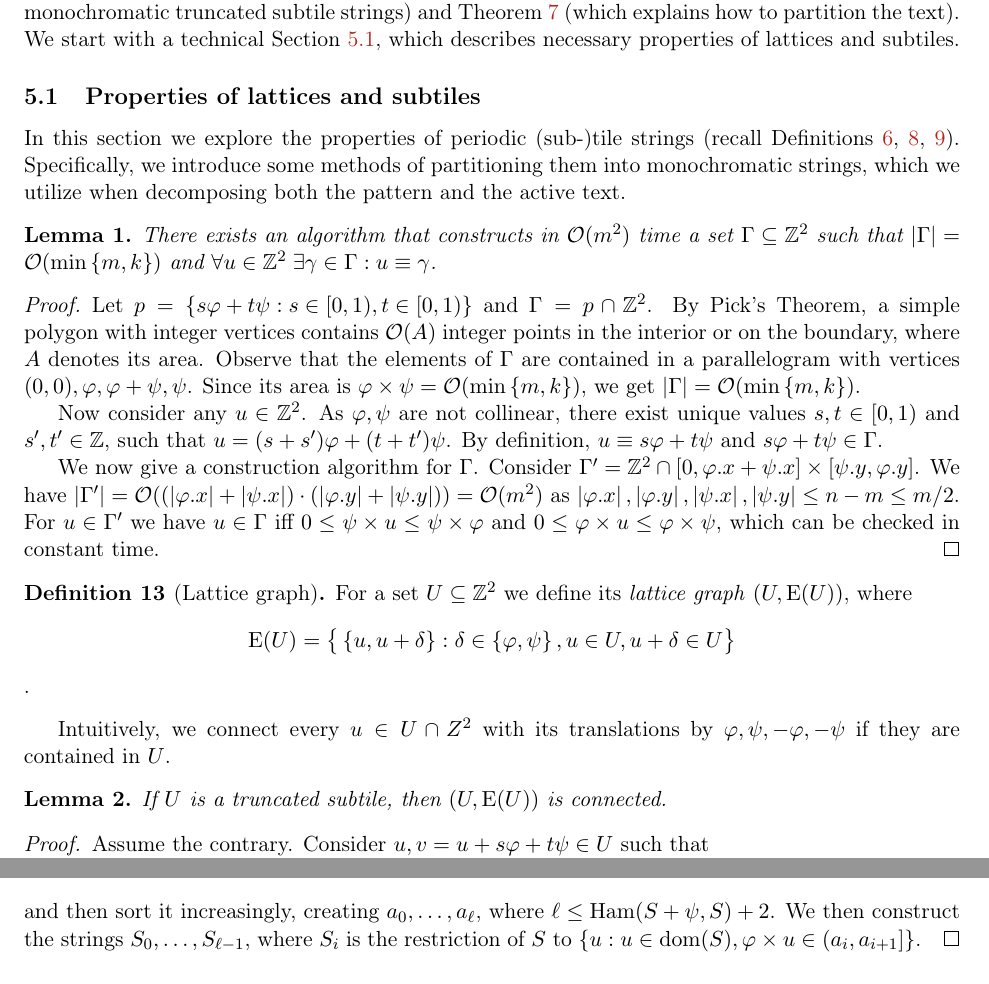
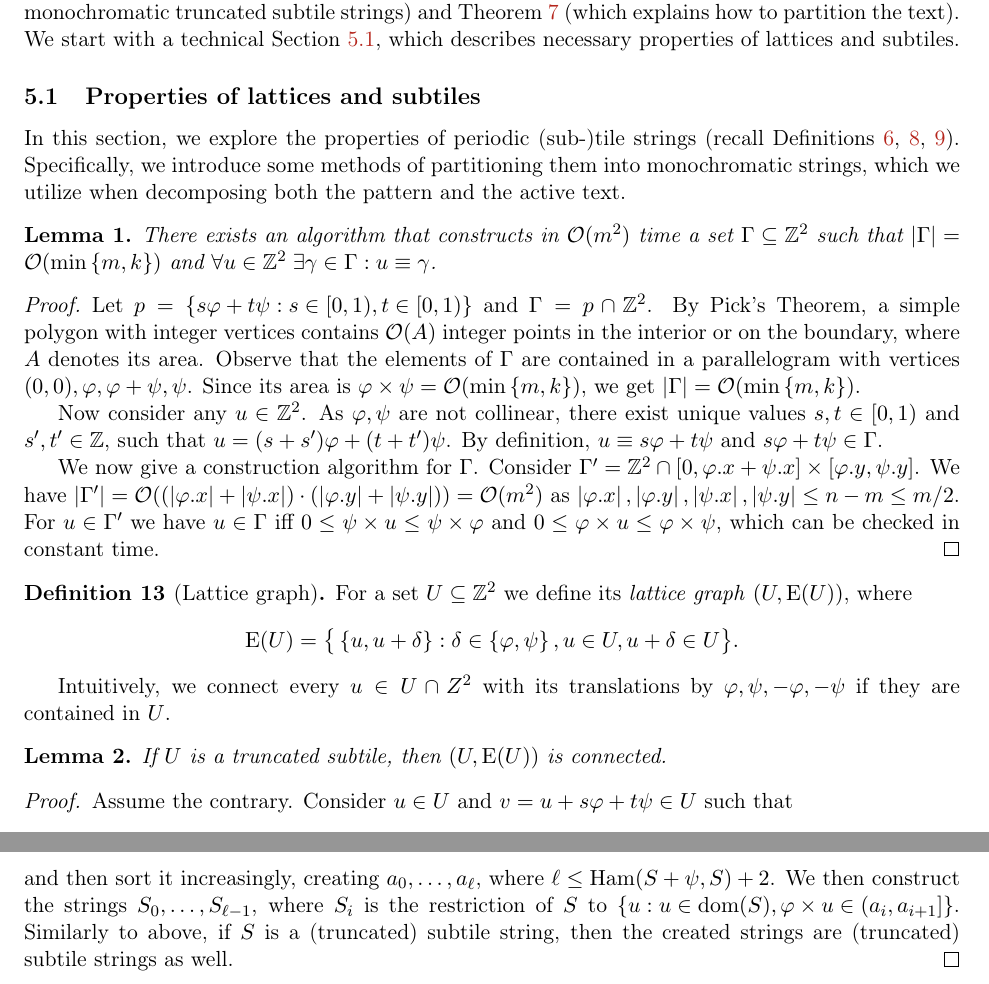
Before and after one commit to AGorkiewicz/2D-stuff, a LaTeX paper (main.tex): two parts of pages 14 and 17 of 31 before the commit and two parts of pages 14 and 16 of 31 after it, joined at a grey line, cut so that both start at the same text. Compiled offline with pdfLaTeX.

Commit message:
proofreading periodic partitioning

```diff
--- a/main.tex
+++ b/main.tex
@@ -806,7 +806,7 @@ The goal of this section is to show \cref{tile_decomposition} (which explains ho
 
 % tile DECOMPOSITION
 \subsection{Properties of lattices and subtiles} \label{sec:lattices_subtiles}
-In this section we explore the properties of periodic (sub-)tile strings (recall Definitions \ref{tile_definition}, \ref{subtile_definition}, \ref{tile_string_definition}).
+In this section, we explore the properties of periodic (sub-)tile strings (recall Definitions \ref{tile_definition}, \ref{subtile_definition}, \ref{tile_string_definition}).
 Specifically, we introduce some methods of partitioning them into monochromatic strings, which we utilize when decomposing both the pattern and the active text.
 
 \begin{lemma} \label{lattice_base}
@@ -824,12 +824,12 @@ Specifically, we introduce some methods of partitioning them into monochromatic
 		By definition,
 		$u \equiv s\phi + t\psi$ and $s\phi + t\psi \in \Gamma$.
 
-		We now give a construction algorithm for $\Gamma$. Consider $\Gamma' = \Z^2 \cap [0,\x{\phi}+\x{\psi}] \times [\y{\psi},\y{\phi}]$. We have $\absolute{\Gamma'} = \O((\absolute{\x{\phi}}+\absolute{\x{\psi}}) \cdot (\absolute{\y{\phi}}+\absolute{\y{\psi}})) = \O(m^2)$ as $\absolute{\x{\phi}}, \absolute{\y{\phi}}, \absolute{\x{\psi}}, \absolute{\y{\psi}} \le n - m \le m / 2$. For $u \in \Gamma'$ we have $u \in \Gamma$ iff $0 \le \s{u} \le \s{\phi}$ and $0 \le \h{u} \le \h{\psi}$, which can be checked in constant time.
+		We now give a construction algorithm for $\Gamma$. Consider $\Gamma' = \Z^2 \cap [0,\x{\phi}+\x{\psi}] \times [\y{\phi},\y{\psi}]$. We have $\absolute{\Gamma'} = \O((\absolute{\x{\phi}}+\absolute{\x{\psi}}) \cdot (\absolute{\y{\phi}}+\absolute{\y{\psi}})) = \O(m^2)$ as $\absolute{\x{\phi}}, \absolute{\y{\phi}}, \absolute{\x{\psi}}, \absolute{\y{\psi}} \le n - m \le m / 2$. For $u \in \Gamma'$ we have $u \in \Gamma$ iff $0 \le \s{u} \le \s{\phi}$ and $0 \le \h{u} \le \h{\psi}$, which can be checked in constant time.
 	\end{proof}
 
 \begin{definition}[Lattice graph]
 	For a set $U \subseteq \Z^2$ we define its \emph{lattice graph} $(U, \Edges(U))$, where
-	\[ \Edges(U) = \bigset{\set{u, u + \delta} : \delta \in \set{\phi, \psi}, u \in U, u + \delta \in U}\].
+$$\Edges(U) = \bigset{\set{u, u + \delta} : \delta \in \set{\phi, \psi}, u \in U, u + \delta \in U}.$$
 \end{definition}
 Intuitively, we connect every $u \in U \cap Z^2$ with its translations by $\phi, \psi, -\phi, -\psi$ if they are contained in $U$.
 
@@ -837,7 +837,7 @@ Intuitively, we connect every $u \in U \cap Z^2$ with its translations by $\phi,
 	If $U$ is a truncated subtile, then $(U, \Edges(U))$ is connected.
 	\begin{proof}
 		Assume the contrary.
-		Consider $u, v = u + s \phi + t \psi \in U$ such that
+		Consider $u \in U$ and $v = u + s \phi + t \psi \in U$ such that
 		\begin{itemize}
 			\item $u$ and $v$ belong to different connected components of $(U, \Edges(U))$,
 			\item $\absolute{s} + \absolute{t}$ is minimized.
@@ -932,7 +932,7 @@ Given a truncated subtile string $S$, there is an algorithm that runs in time $\
 		\[ A = \set{\h{u} : u \in \d{S}, u + \psi \in \d{S}, S(u) \neq S(u + \psi)} \cup \set{-\infty, +\infty} \]
 		and then sort it increasingly, creating $a_0, \dots, a_\ell$, where $\ell \le \Ham(S + \psi, S) + 2$.
 		We then construct the strings $S_0, \dots, S_{\ell - 1}$, where $S_i$ is the restriction of $S$ to
-		$\set{u : u \in \d{S}, \h{u} \in (a_i, a_{i + 1}]}$.
+		$\set{u : u \in \d{S}, \h{u} \in (a_i, a_{i + 1}]}$. Similarly to above, if $S$ is a (truncated) subtile string, then the created strings are (truncated) subtile strings as well.
 	\end{proof}
 \end{lemma}
 
```
Also changed, not shown: main.tex (6 more changed lines).
